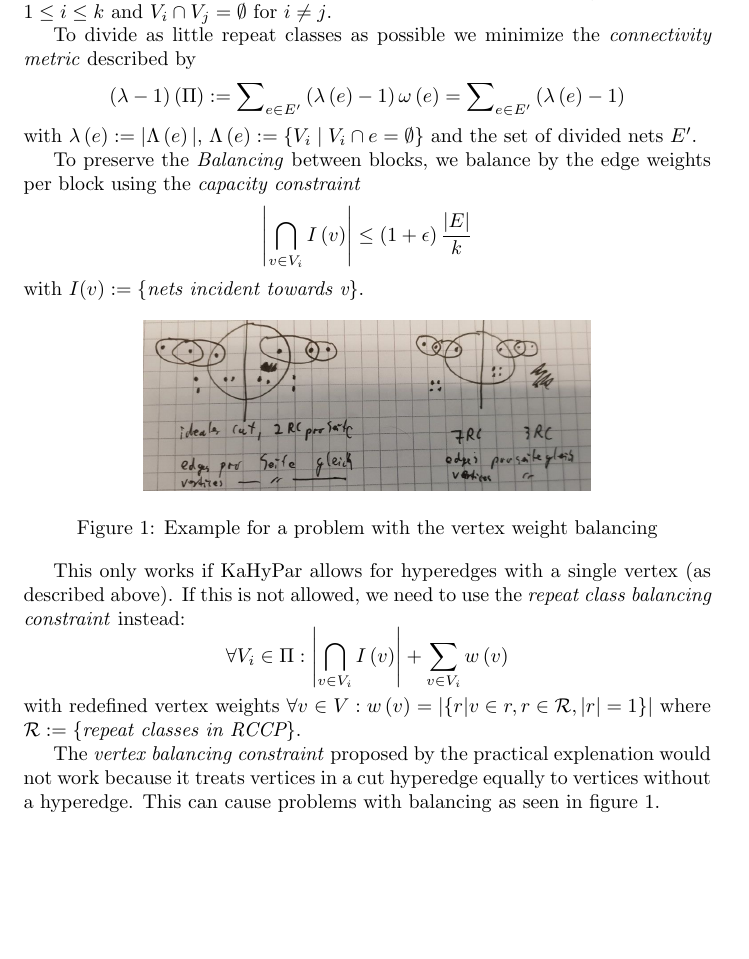
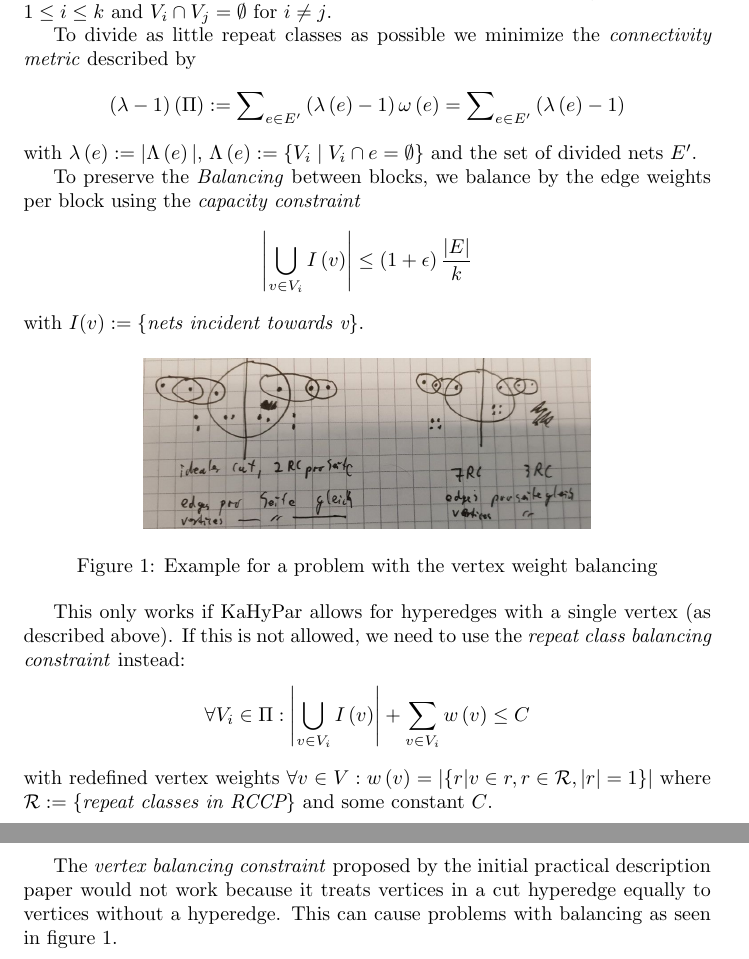
Before and after one commit to lukashuebner/HyperPhylo, a LaTeX document (HypergraphRepresentation/document.tex): part of the page before the commit and two parts of pages 1 and 2 of 2 after it, the two joined at a grey line, cut so that both start at the same text, the shorter picture padded with empty space. Compiled offline with pdfLaTeX.

Commit message:
Fixed intersect instead of union

```diff
--- a/HypergraphRepresentation/document.tex
+++ b/HypergraphRepresentation/document.tex
@@ -21,7 +21,7 @@
 
 	To divide as little repeat classes as possible we minimize the \textit{connectivity metric} described by  \[ \left(\lambda-1\right)\left(\Pi\right):=\sum\nolimits_{e \in E'}\left(\lambda\left(e\right)-1\right)\omega\left(e\right) = \sum\nolimits_{e \in E'}\left(\lambda\left(e\right)-1\right) \] with $\lambda\left(e\right):=|\Lambda\left(e\right)|$, $\Lambda\left(e\right):=\set{V_i \mid V_i \cap e = \emptyset}$ and the set of divided nets $E'$.
 
-	To preserve the \textit{Balancing} between blocks, we balance by the edge weights per block using the \textit{capacity constraint} \[ \left|\bigcap_{v \in V_i}I\left(v\right)\right| \leq \left(1+\epsilon\right)\frac{\left|E\right|}{k} \] with $I(v):=\set{\textit{nets incident towards v}}$.
+	To preserve the \textit{Balancing} between blocks, we balance by the edge weights per block using the \textit{capacity constraint} \[ \left|\bigcup_{v \in V_i}I\left(v\right)\right| \leq \left(1+\epsilon\right)\frac{\left|E\right|}{k} \] with $I(v):=\set{\textit{nets incident towards v}}$.
 
 	\begin{figure}[ht]
 		\centering
@@ -30,7 +30,7 @@
 		\label{fig:example}
 	\end{figure}
 
-	This only works if KaHyPar allows for hyperedges with a single vertex (as described above). If this is not allowed, we need to use the \textit{repeat class balancing constraint} instead: \[ \forall V_i \in \Pi: \left|\bigcap_{v \in V_i}I\left(v\right)\right| + \sum_{v \in V_i}w\left(v\right) \] with redefined vertex weights $\forall v \in V: w\left(v\right)=\left|\set{r | v \in r, r \in \mathcal{R}, \left|r\right|=1} \right|$ where $\mathcal{R} := \set{\textit{repeat classes in RCCP}}$.
+	This only works if KaHyPar allows for hyperedges with a single vertex (as described above). If this is not allowed, we need to use the \textit{repeat class balancing constraint} instead: \[ \forall V_i \in \Pi: \left|\bigcup_{v \in V_i}I\left(v\right)\right| + \sum_{v \in V_i}w\left(v\right) \leq C\] with redefined vertex weights $\forall v \in V: w\left(v\right)=\left|\set{r | v \in r, r \in \mathcal{R}, \left|r\right|=1} \right|$ where $\mathcal{R} := \set{\textit{repeat classes in RCCP}}$ and some constant $C$.
 
-	The \textit{vertex balancing constraint} proposed by the practical explenation would not work because it treats vertices in a cut hyperedge equally to vertices without a hyperedge. This can cause problems with balancing as seen in \cref{fig:example}.
+	The \textit{vertex balancing constraint} proposed by the initial practical description paper would not work because it treats vertices in a cut hyperedge equally to vertices without a hyperedge. This can cause problems with balancing as seen in \cref{fig:example}.
 \end{document}
```
